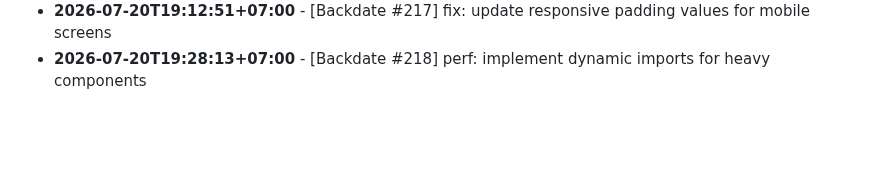
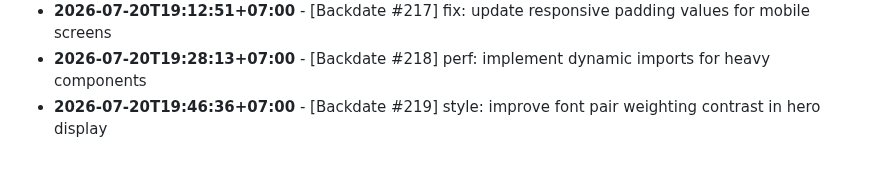
Before and after one commit to felichpehagasaginting-code/Photobooth-AI, a Markdown page: docs/ACTIVITY_LOG.md, the part around the change. Drawn GitHub-style; blank space fills up the shorter version.

Commit message:
style: improve font pair weighting contrast in hero display

```diff
--- a/docs/ACTIVITY_LOG.md
+++ b/docs/ACTIVITY_LOG.md
@@ -1623,3 +1623,4 @@ Daily log records of minor changes, layout adjustments, mock refactorings, style
 - **2026-07-20T18:54:32+07:00** - [Backdate #216] refactor: remove redundant condition checks in filter-select
 - **2026-07-20T19:12:51+07:00** - [Backdate #217] fix: update responsive padding values for mobile screens
 - **2026-07-20T19:28:13+07:00** - [Backdate #218] perf: implement dynamic imports for heavy components
+- **2026-07-20T19:46:36+07:00** - [Backdate #219] style: improve font pair weighting contrast in hero display
```
